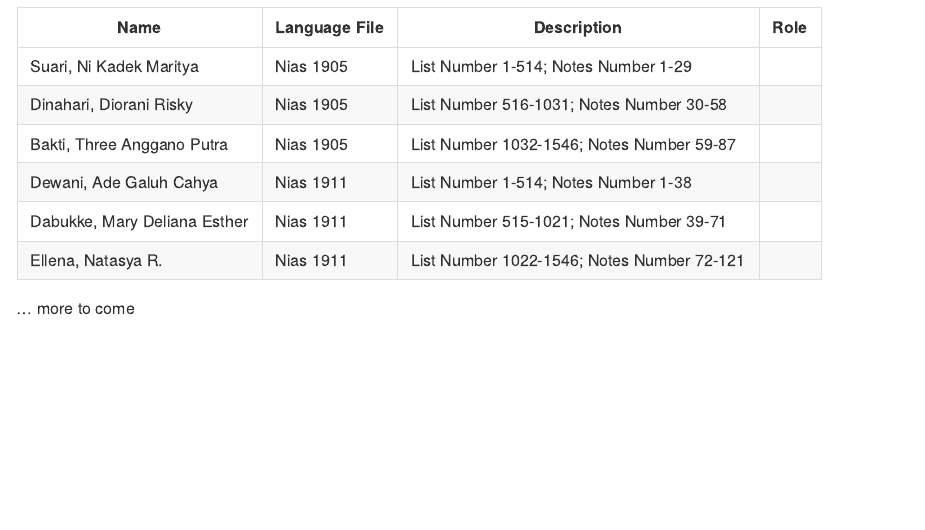
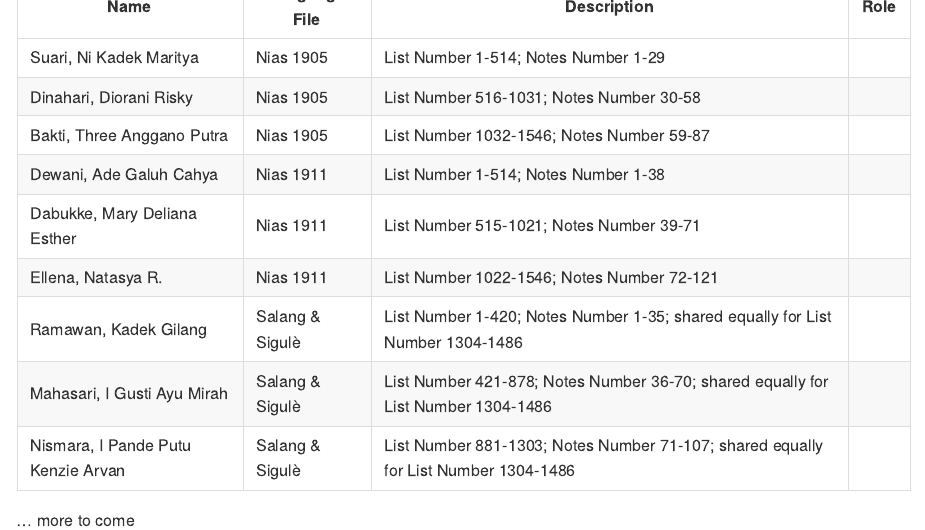
Before and after one commit to complexico/lexico-holle-list-barrier-islands, an R Markdown document (README.Rmd): the page in a window 1100 px wide, from 480 px down before the commit and from 520 px down after it, so that both start at the same text. The pictures show the output file README.md that the author committed with the source, drawn offline in the style of GitHub.

Commit message:
Update README.

```diff
--- a/README.Rmd
+++ b/README.Rmd
@@ -34,5 +34,8 @@ Bakti, Three Anggano Putra | Nias 1905 | List Number 1032-1546; Notes Number 59-
 Dewani, Ade Galuh Cahya | Nias 1911 | List Number 1-514; Notes Number 1-38 |
 Dabukke, Mary Deliana Esther | Nias 1911 | List Number 515-1021; Notes Number 39-71 |
 Ellena, Natasya R. | Nias 1911 | List Number 1022-1546; Notes Number 72-121 |
+Ramawan, Kadek Gilang | Salang & Sigulè | List Number 1-420; Notes Number 1-35; shared equally for List Number 1304-1486 |
+Mahasari, I Gusti Ayu Mirah | Salang & Sigulè | List Number 421-878; Notes Number 36-70; shared equally for List Number 1304-1486 |
+Nismara, I Pande Putu Kenzie Arvan | Salang & Sigulè | List Number 881-1303; Notes Number 71-107; shared equally for List Number 1304-1486 |
 
 ... more to come
```
Also changed, not shown: README.md, 1 other file.
